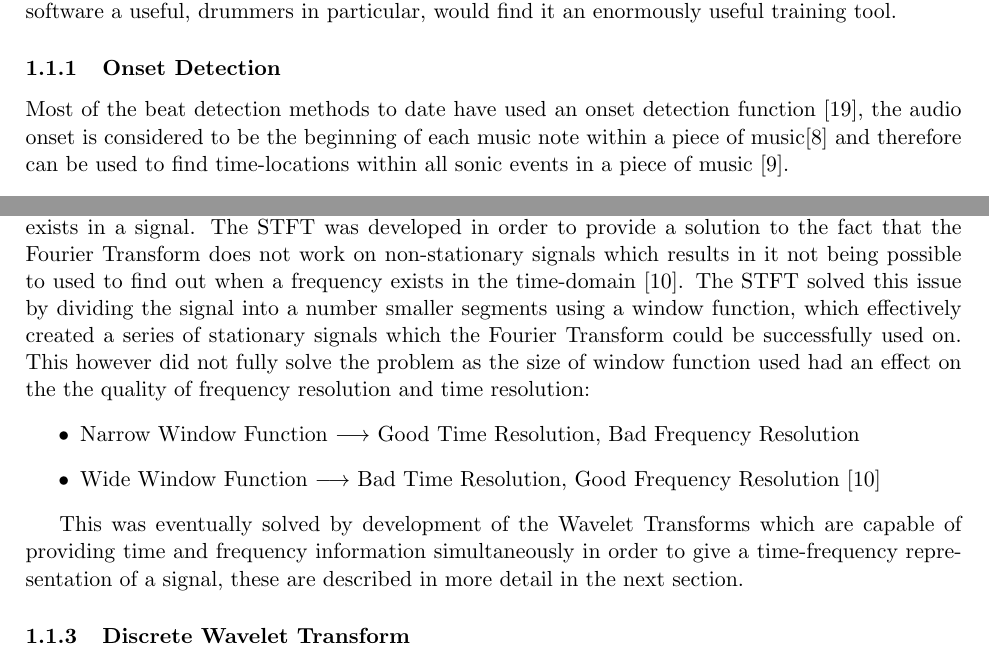
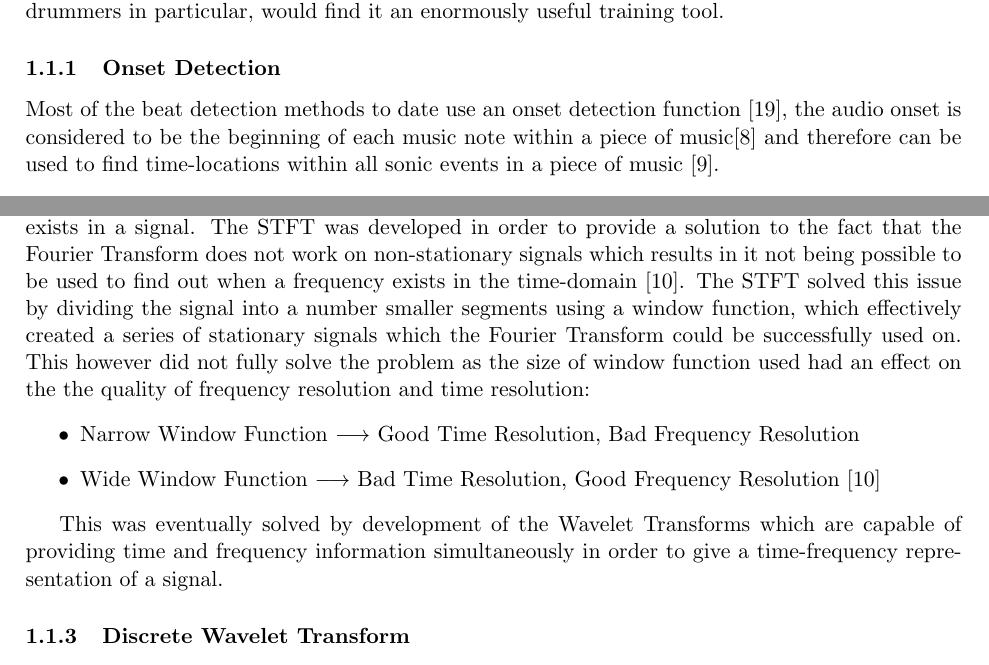
Before and after one commit to PhilHannant/Proposal, a LaTeX document (Proposal.tex): two parts of page 4 of 10, joined at a grey line, cut so that both start at the same text. Compiled offline with pdfLaTeX.

Commit message:
final 1st draft edit

```diff
--- a/Proposal.tex
+++ b/Proposal.tex
@@ -37,17 +37,17 @@ Detecting musical time is a skill which is not only a fundamental to musicians [
 
-Due to the rapidly expanding research being carried out on beat detection, in 2005 the 1st annual Music Information Retrieval Evaluation eXchange (MIREX) was held. MIREX has been set up as a contest with the goal of comparing state-of-the-art algorithms and music information retrieval [7]. The topics to be evaluated were proposed by the participants and in the first year, three of the nine topics concerned beat detection (Audio Drum Detection, Audio Onset Detection and Audio Tempo Extraction). To date, the majority beat detection software has focused mainly on the DJ industry where tempo and beat matching are popular aspects to be included in modern DJ programs. There are however other sectors of the music industry which would find beat detection software a useful, drummers in particular, would find it an enormously useful training tool.
+Due to the rapidly expanding research being carried out on beat detection, the 1st annual Music Information Retrieval Evaluation eXchange (MIREX) was held in 2005. MIREX has been set up as a contest with the goal of comparing state-of-the-art algorithms and music information retrieval [7]. The topics to be evaluated were proposed by the participants and in the first year, three of the nine topics concerned beat detection (Audio Drum Detection, Audio Onset Detection and Audio Tempo Extraction). To date, the majority beat detection software has focused mainly on the DJ industry where tempo and beat matching are popular aspects to be included in modern DJ programs. There are however other sectors of the music industry which would find beat detection software a useful, drummers in particular, would find it an enormously useful training tool.
 
 \subsubsection{Onset Detection}
-Most of the beat detection methods to date have used an onset detection function [19], the audio onset is considered to be the beginning of each music note within a piece of music[8] and therefore can be used to find time-locations within all sonic events in a piece of music [9].
+Most of the beat detection methods to date use an onset detection function [19], the audio onset is considered to be the beginning of each music note within a piece of music[8] and therefore can be used to find time-locations within all sonic events in a piece of music [9].
 
 \subsubsection{Short-Time Fourier Transform}
-The Short-Time Fourier Transform (STFT) is based on the original Fourier Transform (FT) which was developed by Joseph Fourier in 1822, which can be used to find out how much of each frequency exists in a signal. The STFT was developed in order to provide a solution to the fact that the Fourier Transform does not work on non-stationary signals which results in it not being possible to used to find out when a frequency exists in the time-domain [10]. The STFT solved this issue by dividing the signal into a number smaller segments using a window function, which effectively created a series of stationary signals which the Fourier Transform could be successfully used on. This however did not fully solve the problem as the size of window function used had an effect on the the quality of frequency resolution and time resolution:
+The Short-Time Fourier Transform (STFT) is based on the original Fourier Transform (FT) which was developed by Joseph Fourier in 1822, which can be used to find out how much of each frequency exists in a signal. The STFT was developed in order to provide a solution to the fact that the Fourier Transform does not work on non-stationary signals which results in it not being possible to be used to find out when a frequency exists in the time-domain [10]. The STFT solved this issue by dividing the signal into a number smaller segments using a window function, which effectively created a series of stationary signals which the Fourier Transform could be successfully used on. This however did not fully solve the problem as the size of window function used had an effect on the the quality of frequency resolution and time resolution:
 \begin{itemize}
 \item Narrow Window Function $\longrightarrow$  Good Time Resolution, Bad Frequency Resolution
 \item Wide Window Function $\longrightarrow$  Bad Time Resolution, Good Frequency Resolution [10]
 \end{itemize}
 
-This was eventually solved by development of the Wavelet Transforms which are capable of providing time and frequency information simultaneously in order to give a time-frequency representation of a signal, these are described in more detail in the next section.
+This was eventually solved by development of the Wavelet Transforms which are capable of providing time and frequency information simultaneously in order to give a time-frequency representation of a signal.
 
 \subsubsection{Discrete Wavelet Transform}
 The Discrete Wavelet Transform (DWT) is a form of wavelet transform which foundations go back to 1976 when Crosier, Estaban and Galand devised a technique to decompose discrete time signals [11]. The DWT uses digital filtering techniques like the orginal Continuous Wavelet Transform, however it is significantly easier to implement. The DWT works by passing the signal through a series of high pass filters to analyse the high frequencies and low pass filters to do the same to low frequencies. The low pass filtering results in the resolution being halved but leaves the scale unchanged and the high filtering halves the time-resolution but doubles the frequency resolution, which effectively reduces the uncertainty in the frequency by half [11]. Due to this, the DWT is considered to share similar time-frequency resolution characteristics with the human ear [12].
```
Also changed, not shown: Proposal.pdf, Proposal.tex (15 more changed lines), 5 other files.
